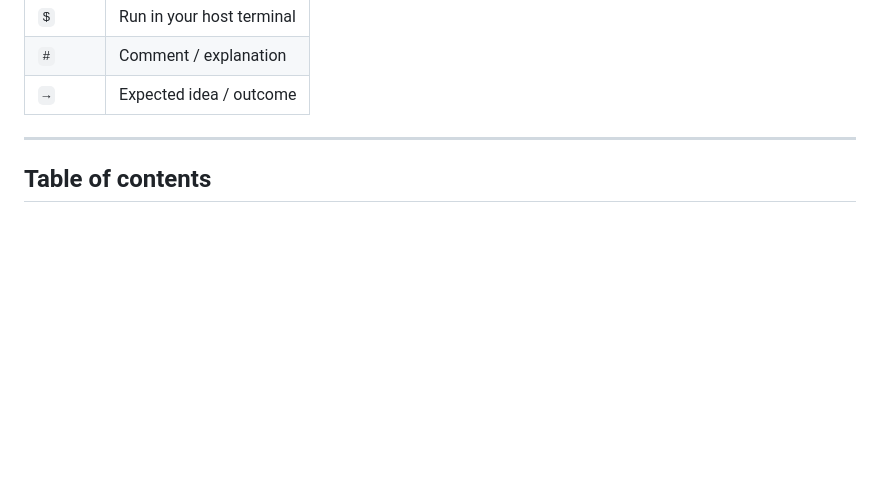
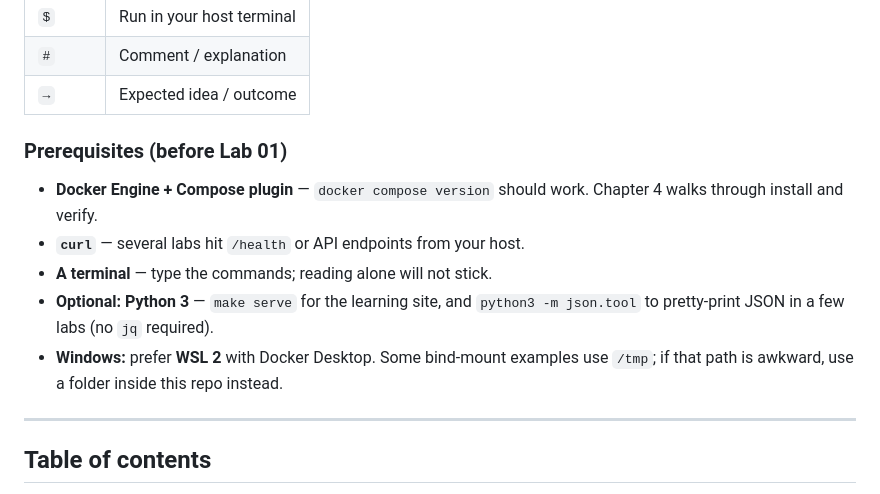
Before and after one commit to bunsalcoder/rean-docker, a Markdown page: docs/DOCKER_FROM_ZERO_TO_HERO.md, the part around the change. GitHub-like rendering; blank space fills up the shorter version.

Commit message:
docs: add lab prerequisites to handbook intro

```diff
--- a/docs/DOCKER_FROM_ZERO_TO_HERO.md
+++ b/docs/DOCKER_FROM_ZERO_TO_HERO.md
@@ -24,6 +24,14 @@ cd path/to/rean-docker
 | `$` | Run in your host terminal |
 | `#` | Comment / explanation |
 | `→` | Expected idea / outcome |
+
+### Prerequisites (before Lab 01)
+
+- **Docker Engine + Compose plugin** — `docker compose version` should work. Chapter 4 walks through install and verify.
+- **`curl`** — several labs hit `/health` or API endpoints from your host.
+- **A terminal** — type the commands; reading alone will not stick.
+- **Optional: Python 3** — `make serve` for the learning site, and `python3 -m json.tool` to pretty-print JSON in a few labs (no `jq` required).
+- **Windows:** prefer **WSL 2** with Docker Desktop. Some bind-mount examples use `/tmp`; if that path is awkward, use a folder inside this repo instead.
 
 ---
 
```
Also changed, not shown: 2 other files.
